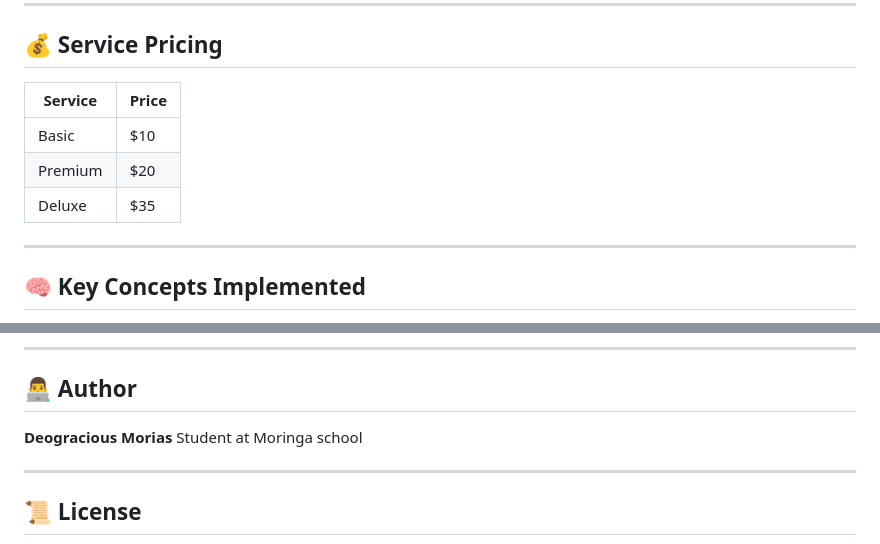
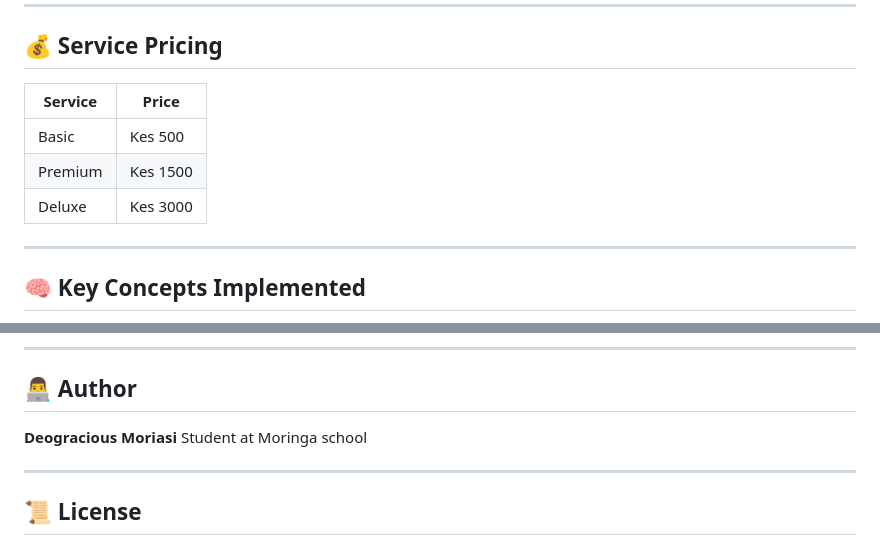
Before and after one commit to mosweta-school/CarWash, a Markdown page: README.md, 2 parts joined by grey strips. Rendered like a GitHub page.

Commit message:
Update service pricing and author name

```diff
--- a/README.md
+++ b/README.md
@@ -66,11 +66,11 @@ The platform simulates a real-world workflow similar to dispatch systems (e.g.,
 
 ## 💰 Service Pricing
 
-| Service | Price |
-| ------- | ----- |
-| Basic   | $10   |
-| Premium | $20   |
-| Deluxe  | $35   |
+| Service | Price    |
+| ------- | -----    |
+| Basic   | Kes 500  |
+| Premium | Kes 1500 |
+| Deluxe  | Kes 3000 |
 
 ---
 
@@ -175,7 +175,7 @@ The platform simulates a real-world workflow similar to dispatch systems (e.g.,
 
 ## 👨‍💻 Author
 
-**Deogracious Morias**
+**Deogracious Moriasi**
 Student at Moringa school
 
 ---
```
